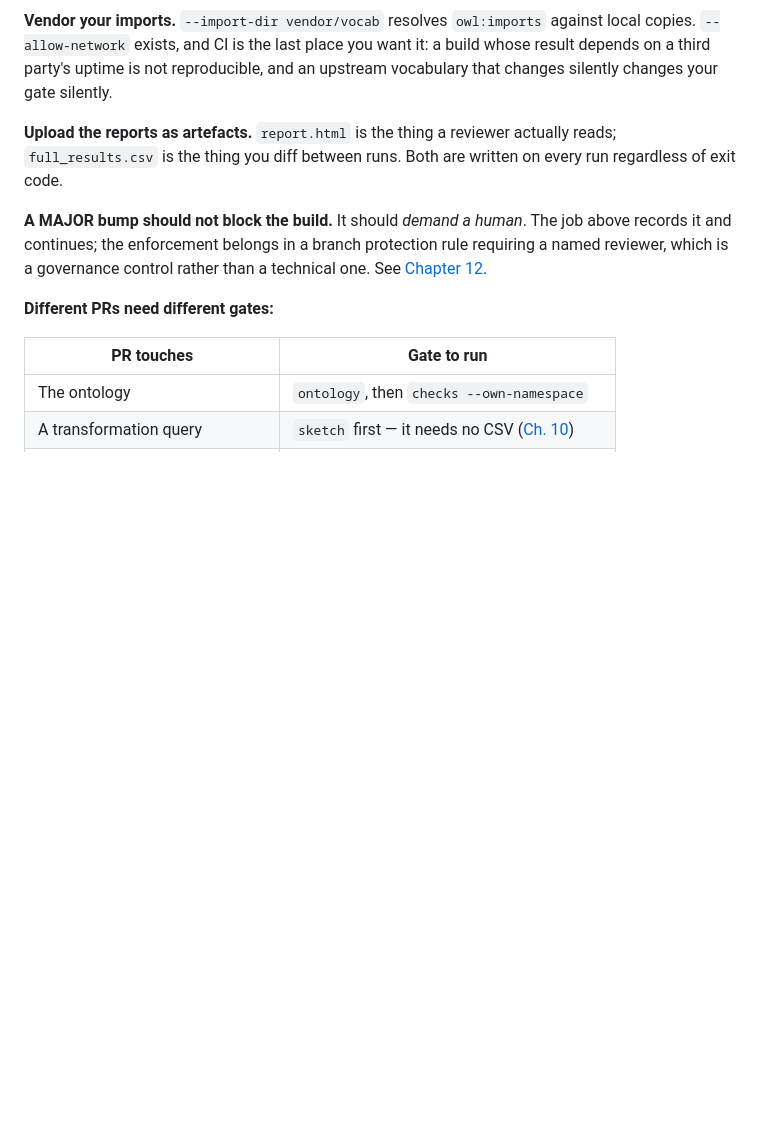
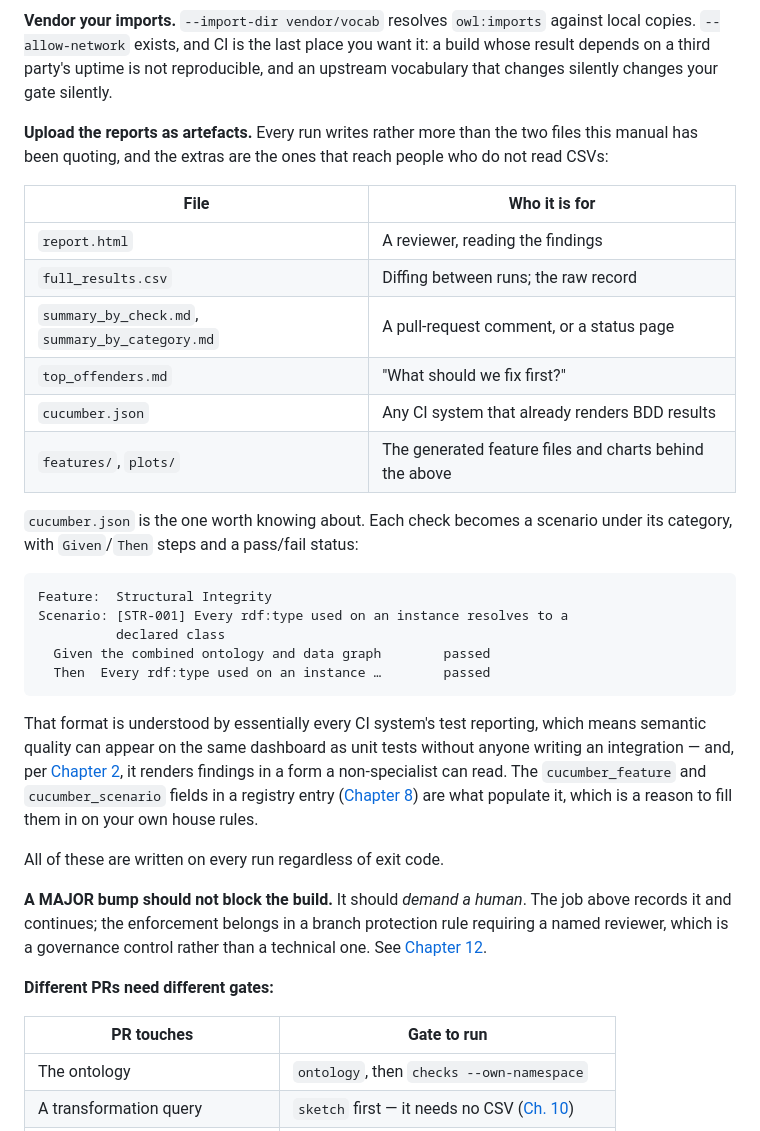
Before and after one commit to pwin/SemOpsManual, a Markdown page: docs/09-continuous-integration.md, the part around one of its changes. GitHub-like rendering; blank space fills up the shorter version.

````diff
--- a/docs/09-continuous-integration.md
+++ b/docs/09-continuous-integration.md
@@ -309,9 +309,39 @@ want it: a build whose result depends on a third party's uptime is not
 reproducible, and an upstream vocabulary that changes silently changes your gate
 silently.
 
-**Upload the reports as artefacts.** `report.html` is the thing a reviewer
-actually reads; `full_results.csv` is the thing you diff between runs. Both are
-written on every run regardless of exit code.
+**Upload the reports as artefacts.** Every run writes rather more than the two
+files this manual has been quoting, and the extras are the ones that reach
+people who do not read CSVs:
+
+| File | Who it is for |
+|---|---|
+| `report.html` | A reviewer, reading the findings |
+| `full_results.csv` | Diffing between runs; the raw record |
+| `summary_by_check.md`, `summary_by_category.md` | A pull-request comment, or a status page |
+| `top_offenders.md` | "What should we fix first?" |
+| `cucumber.json` | Any CI system that already renders BDD results |
+| `features/`, `plots/` | The generated feature files and charts behind the above |
+
+`cucumber.json` is the one worth knowing about. Each check becomes a scenario
+under its category, with `Given`/`Then` steps and a pass/fail status:
+
+```
+Feature:  Structural Integrity
+Scenario: [STR-001] Every rdf:type used on an instance resolves to a
+          declared class
+  Given the combined ontology and data graph        passed
+  Then  Every rdf:type used on an instance …        passed
+```
+
+That format is understood by essentially every CI system's test reporting, which
+means semantic quality can appear on the same dashboard as unit tests without
+anyone writing an integration — and, per
+[Chapter 2](02-people-and-cognition.md), it renders findings in a form a
+non-specialist can read. The `cucumber_feature` and `cucumber_scenario` fields
+in a registry entry ([Chapter 8](08-model-and-validate.md)) are what populate it,
+which is a reason to fill them in on your own house rules.
+
+All of these are written on every run regardless of exit code.
 
 **A MAJOR bump should not block the build.** It should *demand a human*. The
 job above records it and continues; the enforcement belongs in a branch
````
Also changed, not shown: other parts of docs/09-continuous-integration.md (+61 -1 lines), docs/08-model-and-validate.md (+10 -1 lines).
